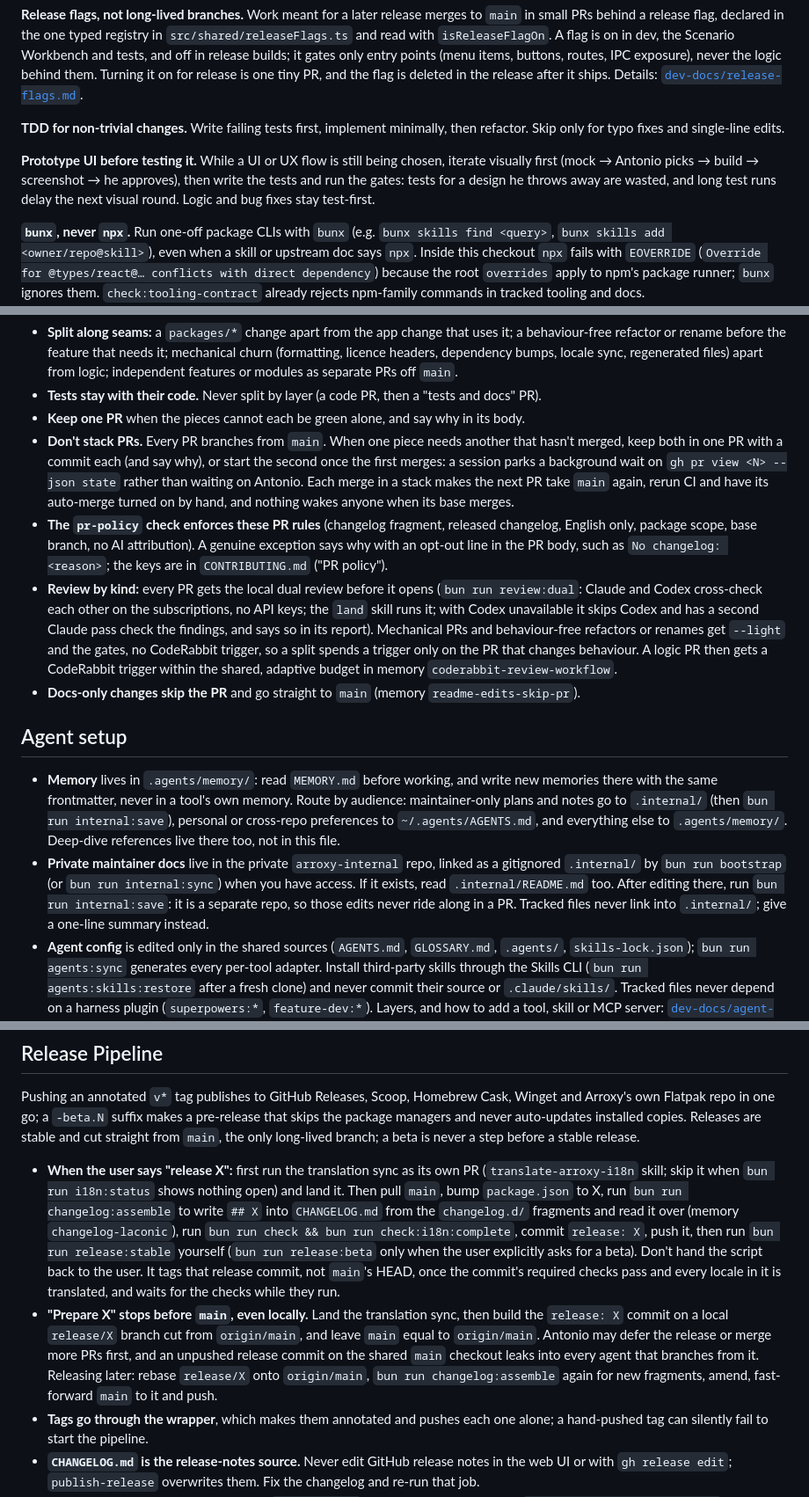
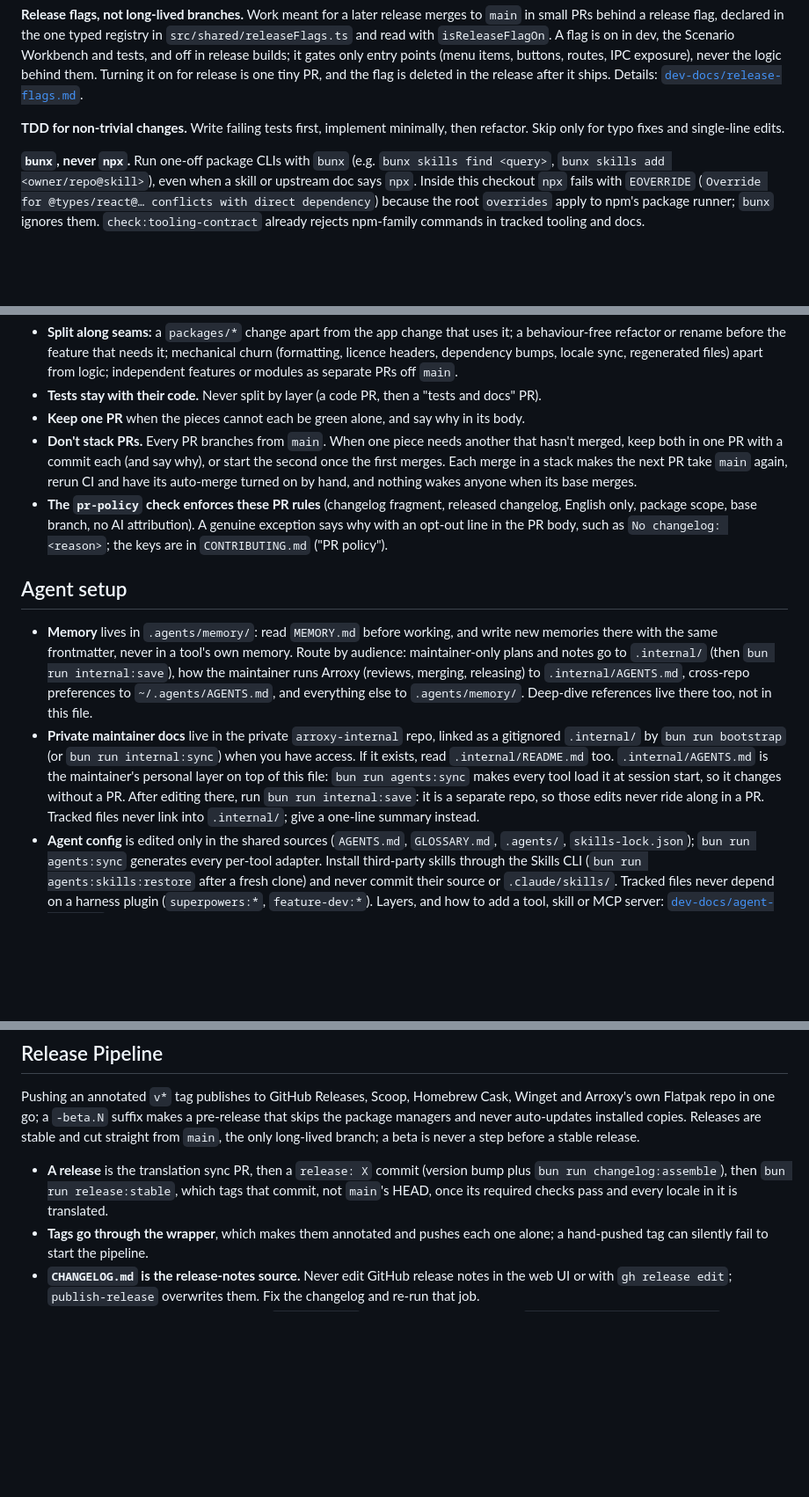
Before and after one commit to DragoonT/Arroxy, a Markdown page: AGENTS.md, 3 parts joined by grey strips. Shown at 88% size. GitHub-like rendering; blank space fills up the shorter version.

Commit message:
docs(agents): move the maintainer's own workflow to .internal/AGENTS.md
How Antonio reviews, merges and releases now loads from the private
.internal/AGENTS.md, which agents:sync wires into every tool, so it changes
without touching the shared file. The repo keeps the release facts and
points maintainers' notes there.

```diff
--- a/AGENTS.md
+++ b/AGENTS.md
@@ -67,8 +67,6 @@ Write an ADR in `docs/adr/NNNN-slug.md` (sequential numbers) only for a decision
 
 **TDD for non-trivial changes.** Write failing tests first, implement minimally, then refactor. Skip only for typo fixes and single-line edits.
 
-**Prototype UI before testing it.** While a UI or UX flow is still being chosen, iterate visually first (mock → Antonio picks → build → screenshot → he approves), then write the tests and run the gates: tests for a design he throws away are wasted, and long test runs delay the next visual round. Logic and bug fixes stay test-first.
-
 **`bunx`, never `npx`.** Run one-off package CLIs with `bunx` (e.g. `bunx skills find <query>`, `bunx skills add <owner/repo@skill>`), even when a skill or upstream doc says `npx`. Inside this checkout `npx` fails with `EOVERRIDE` (`Override for @types/react@… conflicts with direct dependency`) because the root `overrides` apply to npm's package runner; `bunx` ignores them. `check:tooling-contract` already rejects npm-family commands in tracked tooling and docs.
 
 **Translation workflow.** A fix or feature PR changes English only: `en.json` (keys sorted, one per line) and `readme-src/locales/en.mjs`, never `i18n/**`, non-English locale JSON or other README locales. Keep the key when the meaning stays the same; give a string a new key when its meaning or a placeholder changes. Every other locale is translated in one sync PR, the first step of a release (ADR 0017). Use the `translate-arroxy-i18n` project skill for that sync, catalog changes and i18n audits.
@@ -78,15 +76,13 @@ Write an ADR in `docs/adr/NNNN-slug.md` (sequential numbers) only for a decision
 - **Split along seams:** a `packages/*` change apart from the app change that uses it; a behaviour-free refactor or rename before the feature that needs it; mechanical churn (formatting, licence headers, dependency bumps, locale sync, regenerated files) apart from logic; independent features or modules as separate PRs off `main`.
 - **Tests stay with their code.** Never split by layer (a code PR, then a "tests and docs" PR).
 - **Keep one PR** when the pieces cannot each be green alone, and say why in its body.
-- **Don't stack PRs.** Every PR branches from `main`. When one piece needs another that hasn't merged, keep both in one PR with a commit each (and say why), or start the second once the first merges: a session parks a background wait on `gh pr view <N> --json state` rather than waiting on Antonio. Each merge in a stack makes the next PR take `main` again, rerun CI and have its auto-merge turned on by hand, and nothing wakes anyone when its base merges.
+- **Don't stack PRs.** Every PR branches from `main`. When one piece needs another that hasn't merged, keep both in one PR with a commit each (and say why), or start the second once the first merges. Each merge in a stack makes the next PR take `main` again, rerun CI and have its auto-merge turned on by hand, and nothing wakes anyone when its base merges.
 - **The `pr-policy` check enforces these PR rules** (changelog fragment, released changelog, English only, package scope, base branch, no AI attribution). A genuine exception says why with an opt-out line in the PR body, such as `No changelog: <reason>`; the keys are in `CONTRIBUTING.md` ("PR policy").
-- **Review by kind:** every PR gets the local dual review before it opens (`bun run review:dual`: Claude and Codex cross-check each other on the subscriptions, no API keys; the `land` skill runs it; with Codex unavailable it skips Codex and has a second Claude pass check the findings, and says so in its report). Mechanical PRs and behaviour-free refactors or renames get `--light` and the gates, no CodeRabbit trigger, so a split spends a trigger only on the PR that changes behaviour. A logic PR then gets a CodeRabbit trigger within the shared, adaptive budget in memory `coderabbit-review-workflow`.
-- **Docs-only changes skip the PR** and go straight to `main` (memory `readme-edits-skip-pr`).
 
 ## Agent setup
 
-- **Memory** lives in `.agents/memory/`: read `MEMORY.md` before working, and write new memories there with the same frontmatter, never in a tool's own memory. Route by audience: maintainer-only plans and notes go to `.internal/` (then `bun run internal:save`), personal or cross-repo preferences to `~/.agents/AGENTS.md`, and everything else to `.agents/memory/`. Deep-dive references live there too, not in this file.
-- **Private maintainer docs** live in the private `arroxy-internal` repo, linked as a gitignored `.internal/` by `bun run bootstrap` (or `bun run internal:sync`) when you have access. If it exists, read `.internal/README.md` too. After editing there, run `bun run internal:save`: it is a separate repo, so those edits never ride along in a PR. Tracked files never link into `.internal/`; give a one-line summary instead.
+- **Memory** lives in `.agents/memory/`: read `MEMORY.md` before working, and write new memories there with the same frontmatter, never in a tool's own memory. Route by audience: maintainer-only plans and notes go to `.internal/` (then `bun run internal:save`), how the maintainer runs Arroxy (reviews, merging, releasing) to `.internal/AGENTS.md`, cross-repo preferences to `~/.agents/AGENTS.md`, and everything else to `.agents/memory/`. Deep-dive references live there too, not in this file.
+- **Private maintainer docs** live in the private `arroxy-internal` repo, linked as a gitignored `.internal/` by `bun run bootstrap` (or `bun run internal:sync`) when you have access. If it exists, read `.internal/README.md` too. `.internal/AGENTS.md` is the maintainer's personal layer on top of this file: `bun run agents:sync` makes every tool load it at session start, so it changes without a PR. After editing there, run `bun run internal:save`: it is a separate repo, so those edits never ride along in a PR. Tracked files never link into `.internal/`; give a one-line summary instead.
 - **Agent config** is edited only in the shared sources (`AGENTS.md`, `GLOSSARY.md`, `.agents/`, `skills-lock.json`); `bun run agents:sync` generates every per-tool adapter. Install third-party skills through the Skills CLI (`bun run agents:skills:restore` after a fresh clone) and never commit their source or `.claude/skills/`. Tracked files never depend on a harness plugin (`superpowers:*`, `feature-dev:*`). Layers, and how to add a tool, skill or MCP server: [`dev-docs/agent-setup.md`](dev-docs/agent-setup.md).
 
 ## Post-Task Checks
@@ -184,8 +180,7 @@ The user starts every update (auto-download is off), and every install channel m
 
 Pushing an annotated `v*` tag publishes to GitHub Releases, Scoop, Homebrew Cask, Winget and Arroxy's own Flatpak repo in one go; a `-beta.N` suffix makes a pre-release that skips the package managers and never auto-updates installed copies. Releases are stable and cut straight from `main`, the only long-lived branch; a beta is never a step before a stable release.
 
-- **When the user says "release X":** first run the translation sync as its own PR (`translate-arroxy-i18n` skill; skip it when `bun run i18n:status` shows nothing open) and land it. Then pull `main`, bump `package.json` to X, run `bun run changelog:assemble` to write `## X` into `CHANGELOG.md` from the `changelog.d/` fragments and read it over (memory `changelog-laconic`), run `bun run check && bun run check:i18n:complete`, commit `release: X`, push it, then run `bun run release:stable` yourself (`bun run release:beta` only when the user explicitly asks for a beta). Don't hand the script back to the user. It tags that release commit, not `main`'s HEAD, once the commit's required checks pass and every locale in it is translated, and waits for the checks while they run.
-- **"Prepare X" stops before `main`, even locally.** Land the translation sync, then build the `release: X` commit on a local `release/X` branch cut from `origin/main`, and leave `main` equal to `origin/main`. Antonio may defer the release or merge more PRs first, and an unpushed release commit on the shared `main` checkout leaks into every agent that branches from it. Releasing later: rebase `release/X` onto `origin/main`, `bun run changelog:assemble` again for new fragments, amend, fast-forward `main` to it and push.
+- **A release** is the translation sync PR, then a `release: X` commit (version bump plus `bun run changelog:assemble`), then `bun run release:stable`, which tags that commit, not `main`'s HEAD, once its required checks pass and every locale in it is translated.
 - **Tags go through the wrapper**, which makes them annotated and pushes each one alone; a hand-pushed tag can silently fail to start the pipeline.
 - **`CHANGELOG.md` is the release-notes source.** Never edit GitHub release notes in the web UI or with `gh release edit`; `publish-release` overwrites them. Fix the changelog and re-run that job.
 - **PRs write changelog fragments, never `CHANGELOG.md`.** A user-facing PR adds one `changelog.d/<slug>.<kind>.md` ([`changelog.d/README.md`](changelog.d/README.md)), so open PRs never conflict over the changelog; only the `release: X` commit adds a section, and `bun run check` rejects any other. Editing a section already released stays allowed.
```
